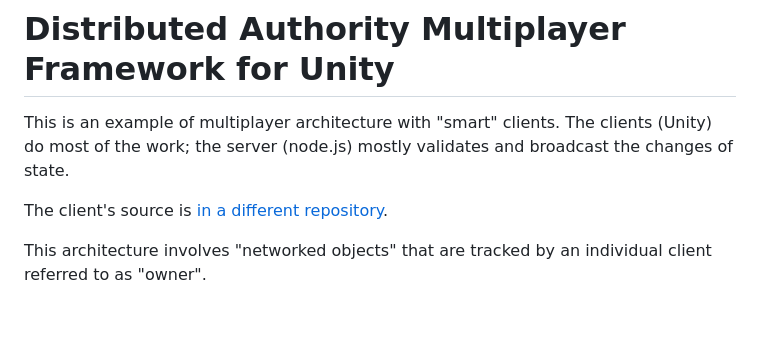
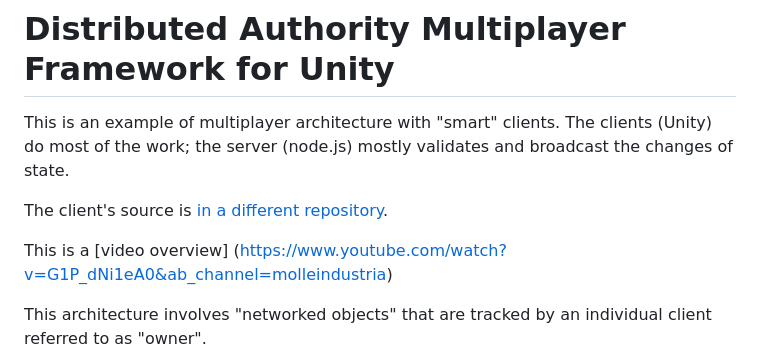
Before and after one commit to molleindustria/distributedAuthorityServer, a Markdown page: README.md, the part around the change. Drawn GitHub-style; blank space fills up the shorter version.

```diff
--- a/README.md
+++ b/README.md
@@ -4,6 +4,8 @@ This is an example of multiplayer architecture with "smart" clients.
 The clients (Unity) do most of the work; the server (node.js) mostly validates and broadcast the changes of state.
 
 The client's source is [in a different repository](https://github.com/molleindustria/distributedAuthorityClient).
+
+This is a [video overview] (https://www.youtube.com/watch?v=G1P_dNi1eA0&ab_channel=molleindustria)
 
 This architecture involves "networked objects" that are tracked by an individual client referred to as "owner".
 
```
